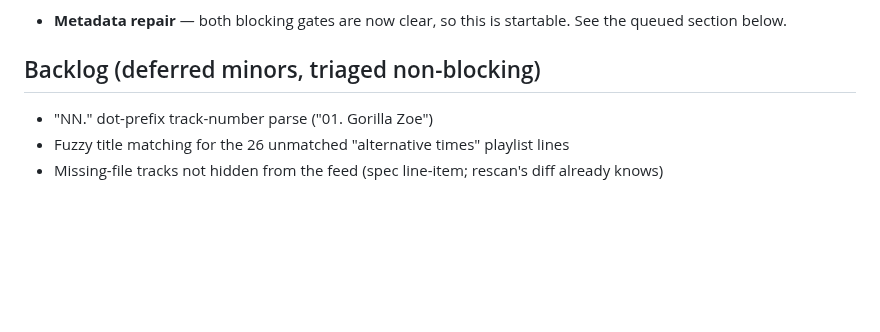
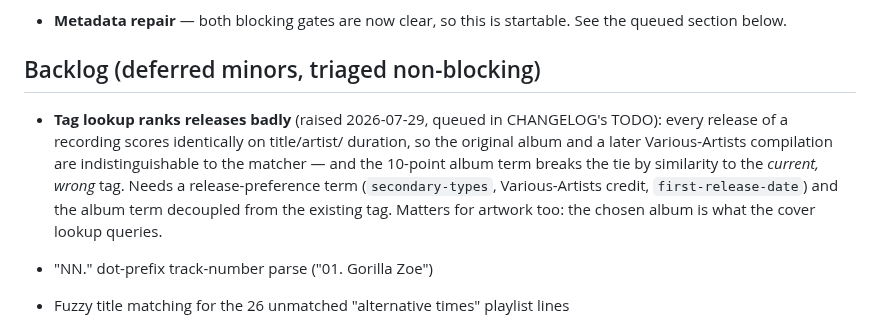
Before and after one commit to mklod/fooplayer, a Markdown page: WORKPLAN.md, the part around the change. Drawn GitHub-style; blank space fills up the shorter version.

```diff
--- a/WORKPLAN.md
+++ b/WORKPLAN.md
@@ -161,6 +161,15 @@ discipline the artwork embedding now has, applied to the rest of the metadata.
 
 ## Backlog (deferred minors, triaged non-blocking)
 
+- **Tag lookup ranks releases badly** (raised 2026-07-29, queued in CHANGELOG's
+  TODO): every release of a recording scores identically on title/artist/
+  duration, so the original album and a later Various-Artists compilation are
+  indistinguishable to the matcher — and the 10-point album term breaks the tie
+  by similarity to the *current, wrong* tag. Needs a release-preference term
+  (`secondary-types`, Various-Artists credit, `first-release-date`) and the
+  album term decoupled from the existing tag. Matters for artwork too: the
+  chosen album is what the cover lookup queries.
+
 - "NN." dot-prefix track-number parse ("01. Gorilla Zoe")
 - Fuzzy title matching for the 26 unmatched "alternative times" playlist lines
 - Missing-file tracks not hidden from the feed (spec line-item; rescan's diff already knows)
```
Also changed, not shown: CHANGELOG.md (+19 -1 lines).
